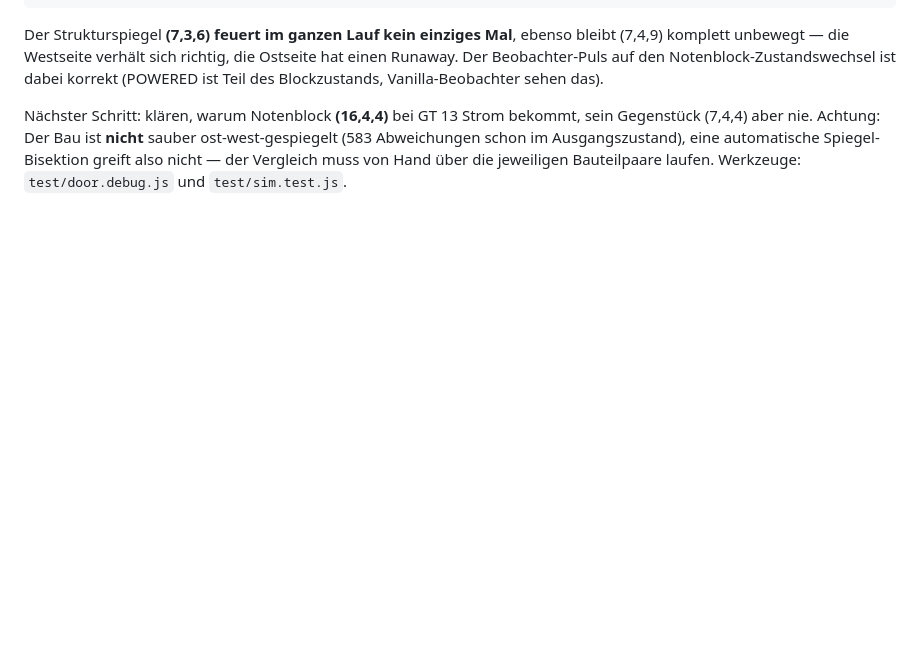
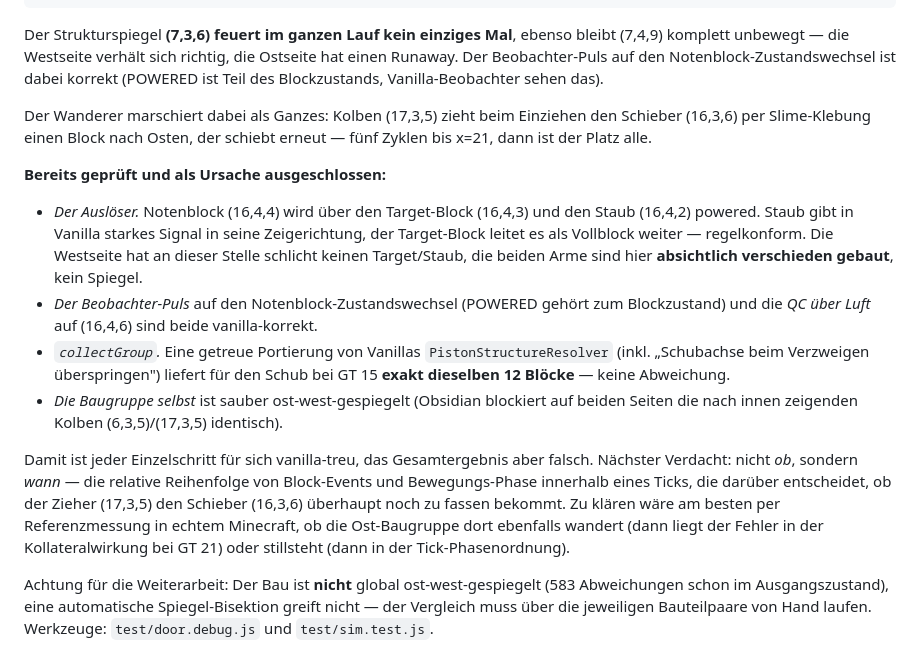
Before and after one commit to Rofl23/Redstone-Library, a Markdown page: README.md, the part around the change. GitHub-like rendering; blank space fills up the shorter version.

Commit message:
README: geprueft und ausgeschlossen — Ausloeser, Beobachter-Puls, QC und collectGroup sind vanilla-treu

```diff
--- a/README.md
+++ b/README.md
@@ -179,9 +179,41 @@ verhält sich richtig, die Ostseite hat einen Runaway. Der
 Beobachter-Puls auf den Notenblock-Zustandswechsel ist dabei korrekt
 (POWERED ist Teil des Blockzustands, Vanilla-Beobachter sehen das).
 
-Nächster Schritt: klären, warum Notenblock **(16,4,4)** bei GT 13
-Strom bekommt, sein Gegenstück (7,4,4) aber nie. Achtung: Der Bau ist
-**nicht** sauber ost-west-gespiegelt (583 Abweichungen schon im
-Ausgangszustand), eine automatische Spiegel-Bisektion greift also
-nicht — der Vergleich muss von Hand über die jeweiligen Bauteilpaare
-laufen. Werkzeuge: `test/door.debug.js` und `test/sim.test.js`.
+Der Wanderer marschiert dabei als Ganzes: Kolben (17,3,5) zieht beim
+Einziehen den Schieber (16,3,6) per Slime-Klebung einen Block nach
+Osten, der schiebt erneut — fünf Zyklen bis x=21, dann ist der Platz
+alle.
+
+**Bereits geprüft und als Ursache ausgeschlossen:**
+
+* *Der Auslöser.* Notenblock (16,4,4) wird über den Target-Block
+  (16,4,3) und den Staub (16,4,2) powered. Staub gibt in Vanilla
+  starkes Signal in seine Zeigerichtung, der Target-Block leitet es
+  als Vollblock weiter — regelkonform. Die Westseite hat an dieser
+  Stelle schlicht keinen Target/Staub, die beiden Arme sind hier
+  **absichtlich verschieden gebaut**, kein Spiegel.
+* *Der Beobachter-Puls* auf den Notenblock-Zustandswechsel (POWERED
+  gehört zum Blockzustand) und die *QC über Luft* auf (16,4,6) sind
+  beide vanilla-korrekt.
+* *`collectGroup`.* Eine getreue Portierung von Vanillas
+  `PistonStructureResolver` (inkl. „Schubachse beim Verzweigen
+  überspringen") liefert für den Schub bei GT 15 **exakt dieselben 12
+  Blöcke** — keine Abweichung.
+* *Die Baugruppe selbst* ist sauber ost-west-gespiegelt (Obsidian
+  blockiert auf beiden Seiten die nach innen zeigenden Kolben
+  (6,3,5)/(17,3,5) identisch).
+
+Damit ist jeder Einzelschritt für sich vanilla-treu, das Gesamtergebnis
+aber falsch. Nächster Verdacht: nicht *ob*, sondern *wann* — die
+relative Reihenfolge von Block-Events und Bewegungs-Phase innerhalb
+eines Ticks, die darüber entscheidet, ob der Zieher (17,3,5) den
+Schieber (16,3,6) überhaupt noch zu fassen bekommt. Zu klären wäre am
+besten per Referenzmessung in echtem Minecraft, ob die Ost-Baugruppe
+dort ebenfalls wandert (dann liegt der Fehler in der Kollateralwirkung
+bei GT 21) oder stillsteht (dann in der Tick-Phasenordnung).
+
+Achtung für die Weiterarbeit: Der Bau ist **nicht** global
+ost-west-gespiegelt (583 Abweichungen schon im Ausgangszustand), eine
+automatische Spiegel-Bisektion greift nicht — der Vergleich muss über
+die jeweiligen Bauteilpaare von Hand laufen. Werkzeuge:
+`test/door.debug.js` und `test/sim.test.js`.
```
